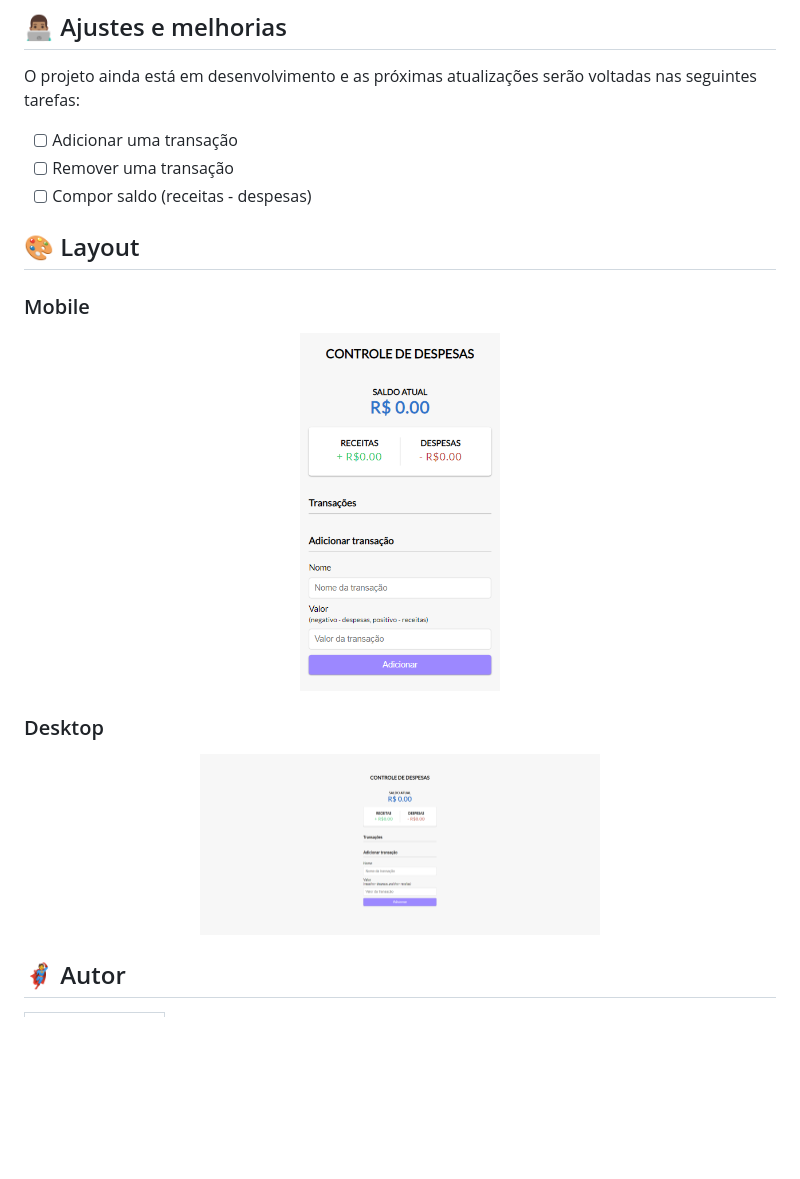
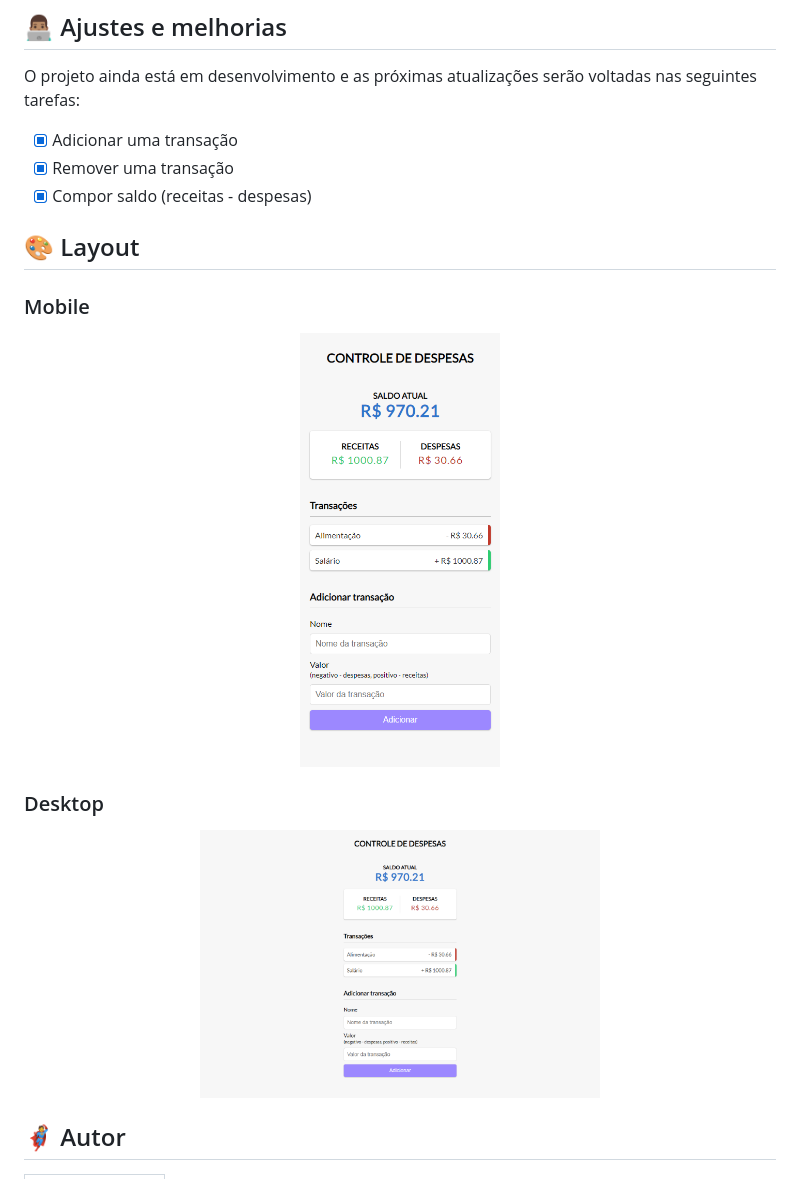
Before and after one commit to leandro-eduardo/controle-de-despesas, a Markdown page: README.md, the part around the change. Rendered like a GitHub page; pictures changed too: app-desktop.png, app-mobile.png; blank space fills up the shorter version.

Commit message:
[Update] Imagens de layout e README.md

```diff
--- a/README.md
+++ b/README.md
@@ -13,9 +13,9 @@
 
 O projeto ainda está em desenvolvimento e as próximas atualizações serão voltadas nas seguintes tarefas:
 
-- [ ] Adicionar uma transação
-- [ ] Remover uma transação
-- [ ] Compor saldo (receitas - despesas)
+- [x] Adicionar uma transação
+- [x] Remover uma transação
+- [x] Compor saldo (receitas - despesas)
 
 ## 🎨 Layout
 
```
